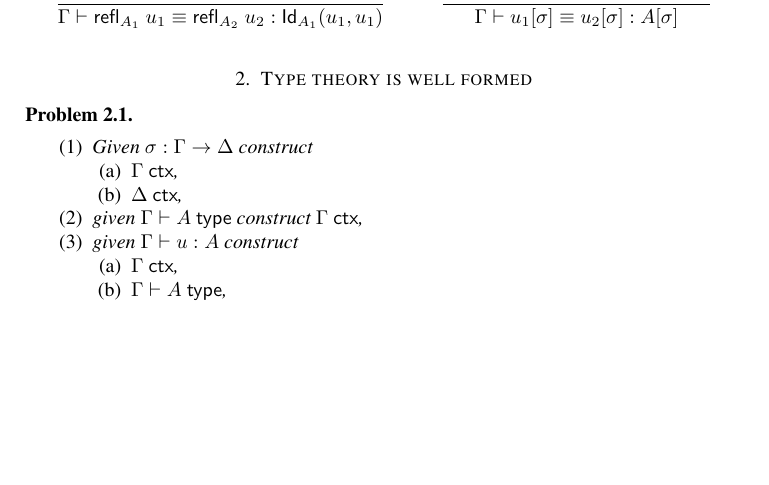
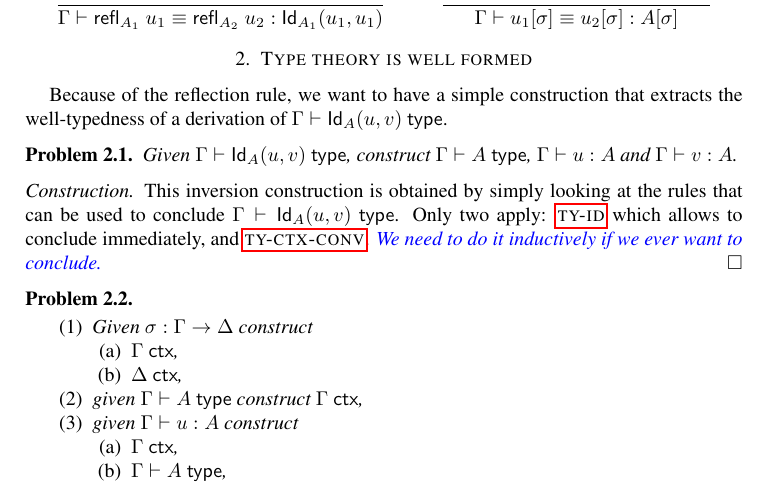
Before and after one commit to TheoWinterhalter/formal-type-theory, a LaTeX paper (main.tex, which reads sanity.tex): part of page 5 of 15, cut so that both start at the same text, the shorter picture padded with empty space. Compiled offline with pdfLaTeX.

Commit message:
Inversion on Id typing needs induction (problem?)

```diff
--- a/sanity.tex
+++ b/sanity.tex
@@ -1,5 +1,22 @@
 \section{Type theory is well formed}
 \label{sec:type-theory-well}
+
+Because of the reflection rule, we want to have a simple construction that
+extracts the well-typedness of a derivation of
+$\istype{\G}{\Id{\A}{\uu}{\vv}}$.
+
+\begin{problem}
+  Given $\istype{\G}{\Id{\A}{\uu}{\vv}}$, construct
+  $\istype{\G}{\A}$, $\isterm{\G}{\uu}{\A}$ and $\isterm{\G}{\vv}{\A}$.
+\end{problem}
+%
+\begin{proof}[Construction]
+  This inversion construction is obtained by simply looking at the rules
+  that can be used to conclude $\istype{\G}{\Id{\A}{\uu}{\vv}}$.
+  Only two apply: {\rlTyId} which allows to conclude immediately, and
+  {\rlTyCtxConv}.
+  \meta{We need to do it inductively if we ever want to conclude.}
+\end{proof}
 
 % We want the following construction to be just a simple structural recursion on the derivation.
 % It should not use any admissibility results, or nested forms of induction.
```
